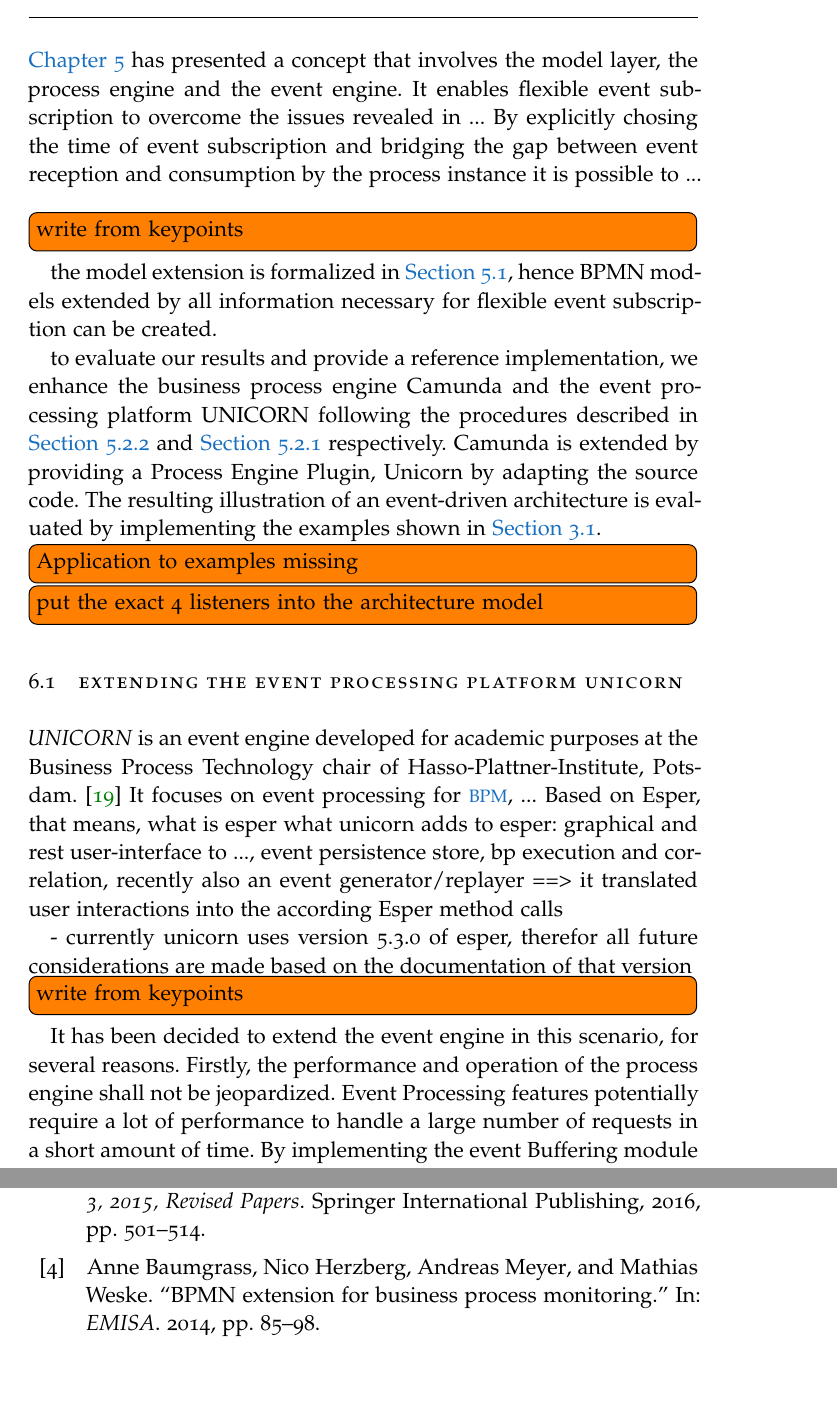
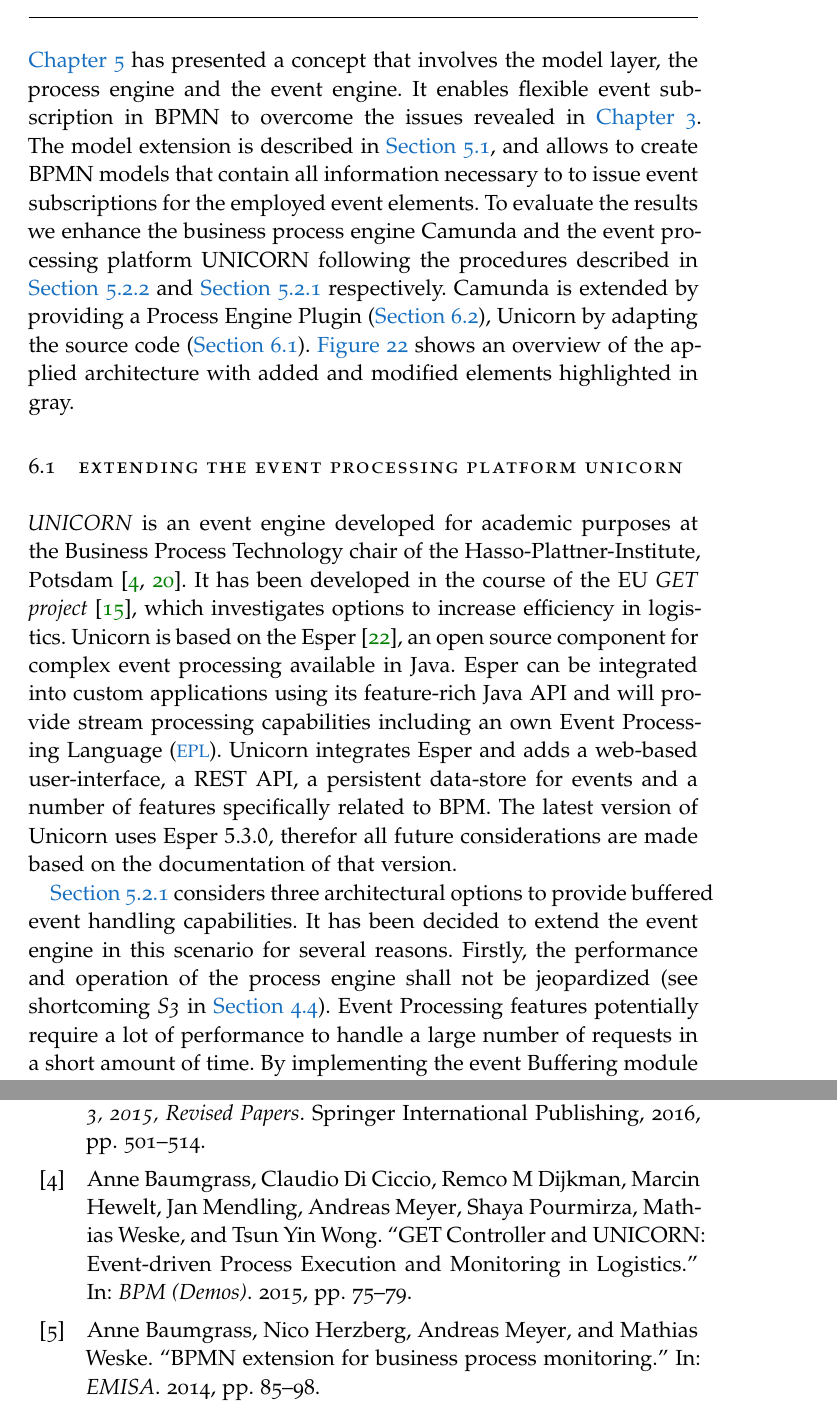
Before and after one commit to Omniabsent/thesis-early-event-subscription, a LaTeX thesis (thesis.tex, which reads bibliography.bib, chapters/implementation/implementation.tex): two parts of pages 71 and 91 of 95 before the commit and two parts of pages 69 and 89 of 93 after it, joined at a grey line, cut so that both start at the same text, the shorter picture padded with empty space. The pictures show the PDF file thesis.pdf that the author committed with the source.

Commit message:
ref impl: rc1

```diff
--- a/bibliography.bib
+++ b/bibliography.bib
@@ -461,3 +480,6 @@
   year={2007},
   organization={Springer}
 }
+
+@inproceedings{baumgrass2015get,
+  title={GET Controller and UNICORN: Event-driven Process Execution and Monitoring in Logistics.},
@@ -463,0 +489,2 @@
+  year={2015}
+}
--- a/chapters/implementation/implementation.tex
+++ b/chapters/implementation/implementation.tex
@@ -3,16 +3,11 @@
 %************************************************
 
 \autoref{ch:flexibleeventsubscription} has presented a concept that involves the model layer, the process engine and the event engine.
-It enables flexible event subscription to overcome the issues revealed in ...
-By explicitly chosing the time of event subscription and bridging the gap between event reception and consumption by the process instance it is possible to ...
-\todo[inline]{write from keypoints}
-
-the model extension is formalized in \autoref{ch:bpmnx}, hence BPMN models extended by all information necessary for flexible event subscription can be created.
-
-to evaluate our results and provide a reference implementation, we enhance the business process engine Camunda and the event processing platform UNICORN following the procedures described in \autoref{ch:extendedprocessengine} and \autoref{ch:bufferedcep} respectively.
-Camunda is extended by providing a Process Engine Plugin, Unicorn by adapting the source code.
-The resulting illustration of an event-driven architecture is evaluated by implementing the examples shown in \autoref{ch:motivatingexamples}.
-\todo[inline]{Application to examples missing}
+It enables flexible event subscription in BPMN to overcome the issues revealed in \autoref{ch:problemstatement}.
+The model extension is described in \autoref{ch:bpmnx}, and allows to create BPMN models that contain all information necessary to to issue event subscriptions for the employed event elements.
+To evaluate the results we enhance the business process engine Camunda and the event processing platform UNICORN following the procedures described in \autoref{ch:extendedprocessengine} and \autoref{ch:bufferedcep} respectively.
+Camunda is extended by providing a Process Engine Plugin (\autoref{ch:implcamunda}), Unicorn by adapting the source code (\autoref{ch:implunicorn}).
+\autoref{fig:architecture-camunda-unicorn} shows an overview of the applied architecture with added and modified elements highlighted in gray.
 
 \begin{figure}[]
 	\myfloatalign
@@ -20,21 +15,20 @@
 	\caption{Architecture for flexible event subscription in Camunda and Unicorn}
 	\label{fig:architecture-camunda-unicorn}
 \end{figure}
-\todo[inline]{put the exact 4 listeners into the architecture model}
+
 
 \section{Extending the Event Processing Platform Unicorn}\label{ch:implunicorn}
-\textit{UNICORN} is an event engine developed for academic purposes at the Business Process Technology chair of Hasso-Plattner-Institute, Potsdam.
-\cite{herzberg2013event}
-It focuses on event processing for \acs{BPM}, ...
-Based on Esper, that means, what is esper
-what unicorn adds to esper: graphical and rest user-interface to ..., event persistence store, bp execution and correlation, recently also an event generator/replayer
-==> it translated user interactions into the according Esper method calls
+\textit{UNICORN} is an event engine developed for academic purposes at the Business Process Technology chair of the Hasso-Plattner-Institute, Potsdam \cite{unicornhome, baumgrass2015get}.
+%It focuses on event processing for \acs{BPM}
+It has been developed in the course of the EU \textit{GET project} \cite{getservicehome}, which investigates options to increase efficiency in logistics.
+Unicorn is based on the Esper \cite{esperhome}, an open source component for complex event processing available in Java.
+Esper can be integrated into custom applications using its feature-rich Java API and will provide stream processing capabilities including an own \acf{EPL}.
+Unicorn integrates Esper and adds a web-based user-interface, a REST API, a persistent data-store for events and a number of features specifically related to BPM.
+The latest version of Unicorn uses Esper $5.3.0$, therefor all future considerations are made based on the documentation of that version.
 
-- currently unicorn uses version 5.3.0 of esper, therefor all future considerations are made based on the documentation of that version
-\todo[inline]{write from keypoints}
-
-It has been decided to extend the event engine in this scenario, for several reasons.
-Firstly, the performance and operation of the process engine shall not be jeopardized. Event Processing features potentially require a lot of performance to handle a large number of requests in a short amount of time.
+\autoref{ch:bufferedcep} considers three architectural options to provide buffered event handling capabilities.
+It has been decided to extend the event engine in this scenario for several reasons.
+Firstly, the performance and operation of the process engine shall not be jeopardized (see shortcoming \textit{S3} in \autoref{ch:ass:discussion}). Event Processing features potentially require a lot of performance to handle a large number of requests in a short amount of time.
 By implementing the event Buffering module loosely coupled to the Process Engine, we ensure that its performance is not influenced.
 Implementing a separate middleware was avoided in the course of this work, to keep the architecture easy and concise to describe.
 Unicorn is an academic prototype in constant development and therefor predestined to be directly extended for this kind of use-case.
@@ -185,12 +174,19 @@
 
 We implement a \textit{BPMNParseListener} that is to be executed after a BPMN element finished parsing~(\textit{customPostBPMNParseListeners}).
 The BPMNParseListener interface allows us to react to the parsing of single elements based on their type by making a separate method for every BPMN element available.
-A helpful example for using that listener is also provided on GitHub
-\footnote{GitHub: \textit{camunda-bpm-examples/process-engine-plugin/bpmn-parse-listener}, \url{https://github.com/camunda/camunda-bpm-examples/tree/master/process-engine-plugin/bpmn-parse-listener}}.
+A helpful example for using that listener is also provided on GitHub\footnote{GitHub: \textit{camunda-bpm-examples/process-engine-plugin/bpmn-parse-listener}, \url{https://github.com/camunda/camunda-bpm-examples/tree/master/process-engine-plugin/bpmn-parse-listener}}.
 The BPMN extension affects the intermediate and boundary message catch event, the receive task, the explicit subscription task and can also be used to specify subscription information for a message start event.
 It was attempted to utilize the separate methods of every element, but it is not possible to access the subscription information in the associated message elements from that point. Apart from the provided method arguments, the engine's \textit{RepositoryService} can normally be used to view model information, but only after the deployment was finished.
 To overcome this limitation, we implement the method \textit{parseRootElement}, to which a representation of the root element \textit{bpmn:definitions} is passed, including all message and extension elements.
-Before the content of this method is described, two more aspects need to be introduced, the \textit{SubscriptionEngine} and the \textit{ExecutionListeners}.
+Before the content of this method is described, two more aspects need to be introduced, the \textit{SubscriptionEngine} and the \textit{ExecutionListeners}. An excerpt of the related UML class diagramm is depicted in \autoref{fig:camunda-ext-uml}.
+
+\begin{figure}[]
+	\myfloatalign
+	{\includegraphics[width=1.0\linewidth]{chapters/implementation/uml-camunda-ext.png}}
+	\caption{Excerpt of the UML class diagram of the Camunda Process Engine Plugin}
+	\label{fig:camunda-ext-uml}
+\end{figure}
+
 
 % read a model https://docs.camunda.org/manual/7.7/user-guide/model-api/bpmn-model-api/read-a-model/
 % bpmn extension elements https://docs.camunda.org/manual/7.7/user-guide/model-api/bpmn-model-api/extension-elements/
@@ -232,7 +225,7 @@
 It is worth noting that the available code-base can easily be used to implement the event subscription for message start events, so that processes can be automatically instantiated by events delivered from the event engine.
 Considering that process definitions in Camunda are rarely removed completely, the removal of queries on process un-deployment was not implemented. The lack of an obvious intercept point to inject code at that time makes an implementation cumbersome.
 
-\paragraph{}
+\medskip \noindent
 Altogether, the enhanced CEP platform and business process engine enable the automatic handling of information provided through the BPMN extension for flexible event subscription.
 The event engine exposes functionality for buffered event handling which is accessed through execution listeners during the process execution in Camunda.
 The Camunda extension can be flexibly re-used across environments thanks to its implementation in the form of a Process Engine Plugin.
```
Also changed, not shown: chapters/implementation/flexible-evt-subscr-camunda-unicorn.png, chapters/implementation/uml-camunda-ext.png (added), thesis.pdf, bibliography.bib (28 more changed lines), chapters/implementation/implementation.tex (28 more changed lines), 1 other file.
